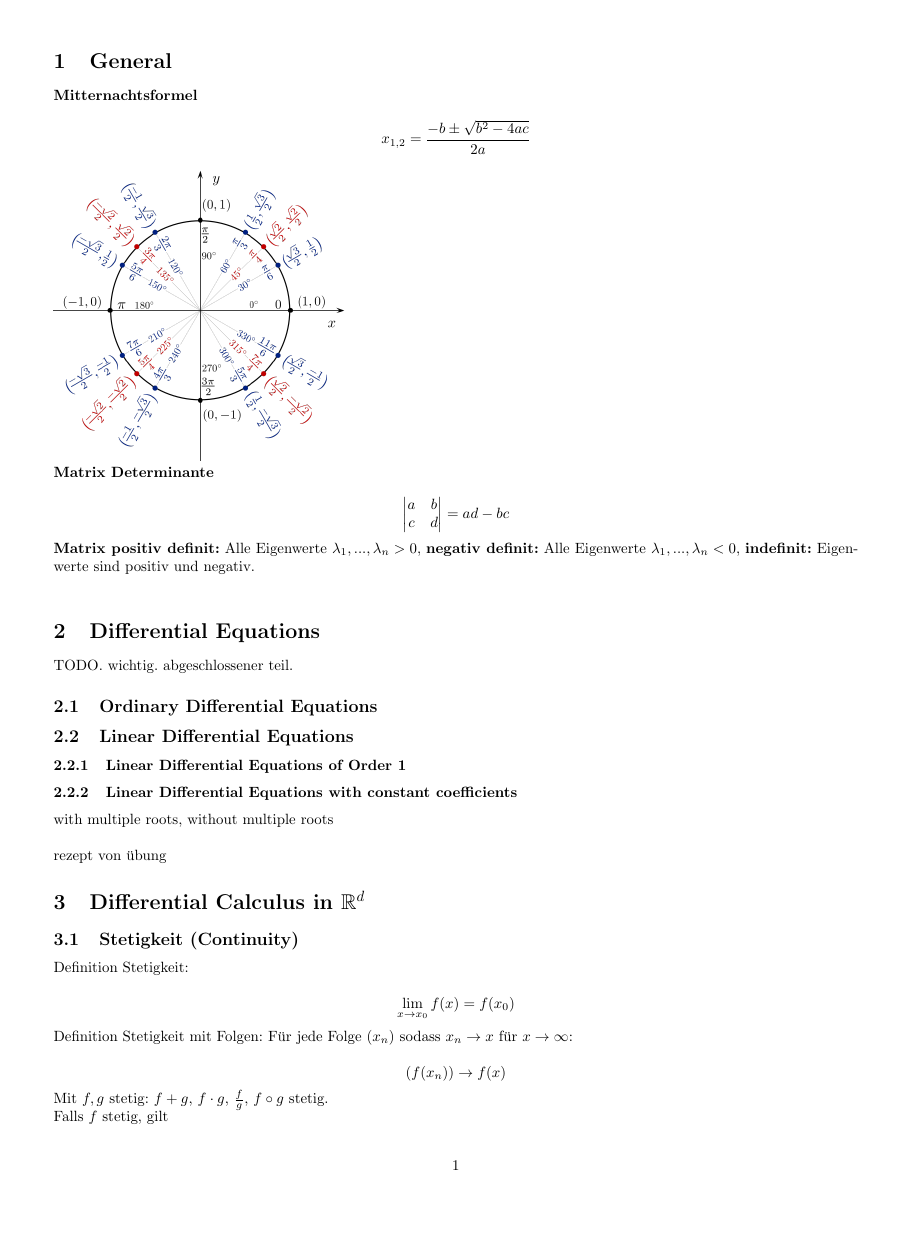
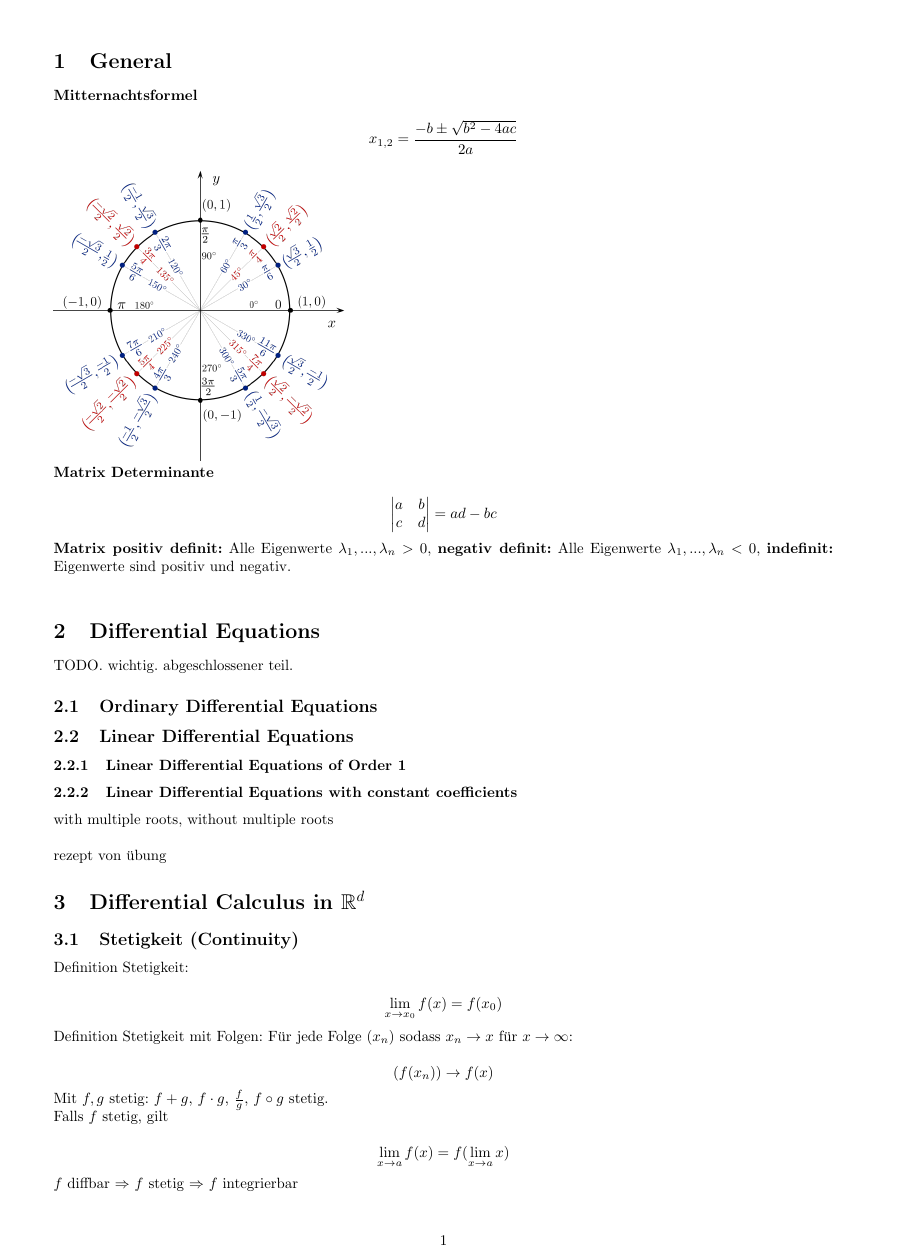
Before and after one commit to mmathys/analysis-ii-summary, a LaTeX document (draft.tex): page 1 of 4, the shorter picture padded with empty space. Compiled offline with pdfLaTeX.

Commit message:
Changed all layouts to use A4 paper

```diff
--- a/draft.tex
+++ b/draft.tex
@@ -1,4 +1,4 @@
-\documentclass{article}
+\documentclass[a4paper]{article}
 \usepackage[utf8]{inputenc}
 \usepackage[ngerman]{babel}
 \usepackage{amssymb,amsmath,amsthm,amsfonts}
```
Also changed, not shown: cols.tex (+1 -1 lines).
